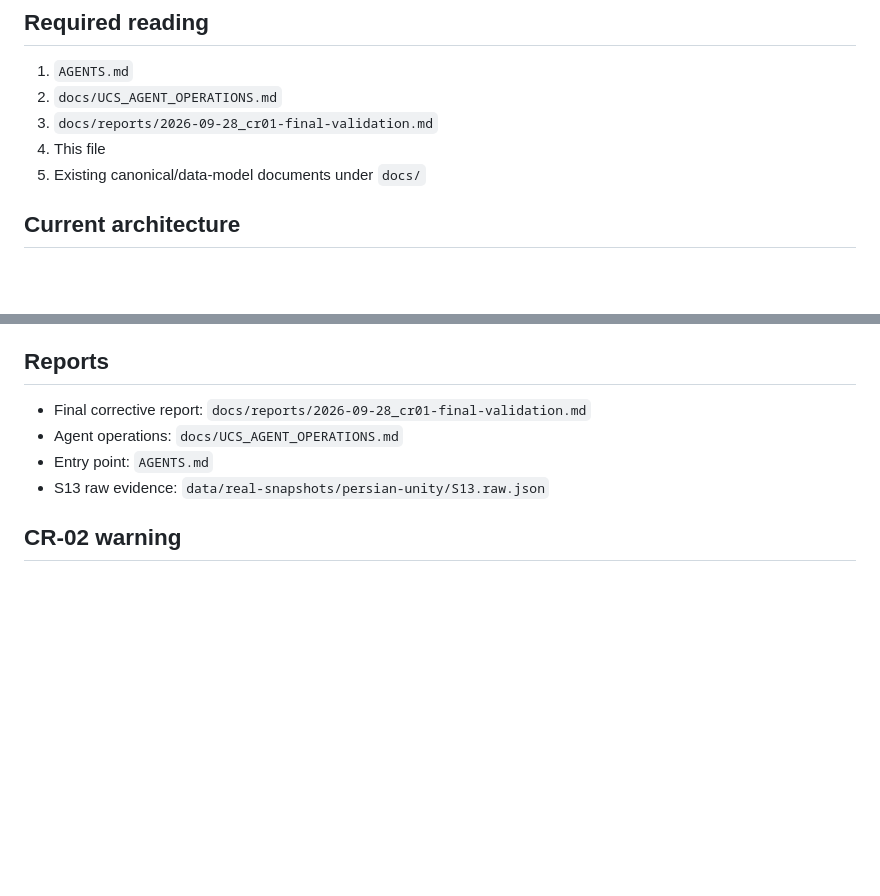
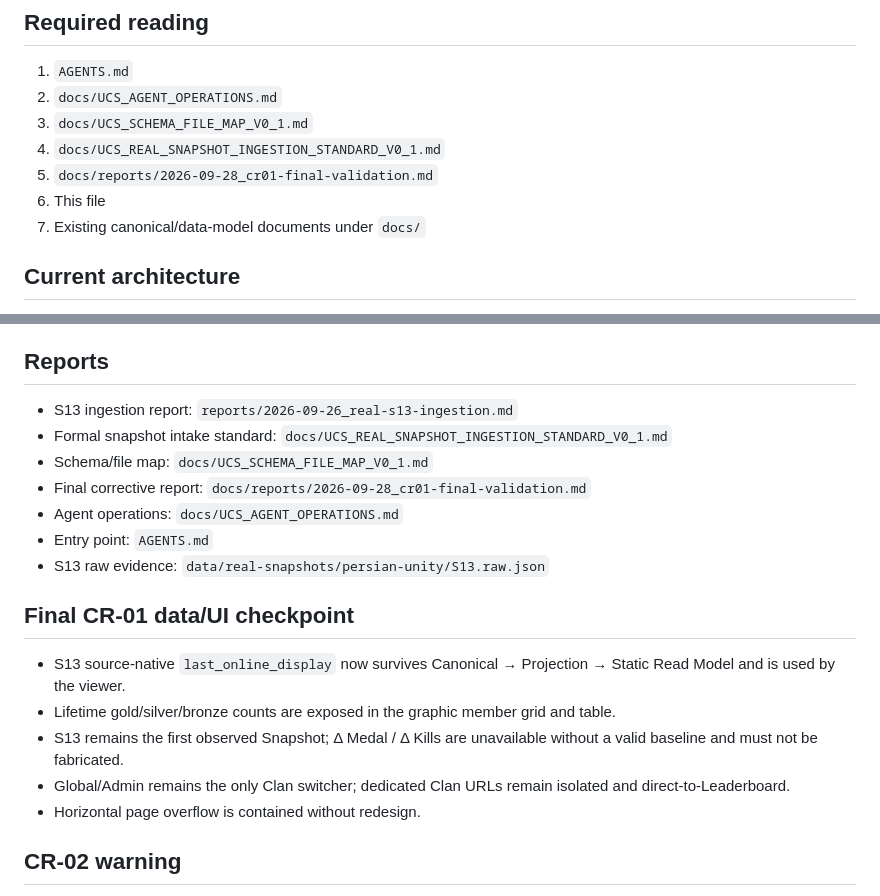
Before and after one commit to neoshisystem/WD-Clans, a Markdown page: docs/UCS_SHIFT_REPORT_CR-01_TO_CR-02_2026-09-28.md, 2 parts joined by grey strips. Drawn GitHub-style; blank space fills up the shorter version.

Commit message:
docs(UCS): update CR-02 handoff with snapshot standards and UI repairs

```diff
--- a/docs/UCS_SHIFT_REPORT_CR-01_TO_CR-02_2026-09-28.md
+++ b/docs/UCS_SHIFT_REPORT_CR-01_TO_CR-02_2026-09-28.md
@@ -10,8 +10,10 @@ Date: 2026-09-28
 ## Required reading
 1. `AGENTS.md`
 2. `docs/UCS_AGENT_OPERATIONS.md`
-3. `docs/reports/2026-09-28_cr01-final-validation.md`
-4. This file
+3. `docs/UCS_SCHEMA_FILE_MAP_V0_1.md`
+4. `docs/UCS_REAL_SNAPSHOT_INGESTION_STANDARD_V0_1.md`
+5. `docs/reports/2026-09-28_cr01-final-validation.md`
+6. This file
 5. Existing canonical/data-model documents under `docs/`
 
 ## Current architecture
@@ -96,10 +98,20 @@ Treat S13 as the continuity baseline. When the ZIP is supplied:
 - Intermediate corrective runs 131/132 failed during diagnosis and generated-artifact synchronization; they are superseded by the final successful commit above.
 
 ## Reports
+- S13 ingestion report: `reports/2026-09-26_real-s13-ingestion.md`
+- Formal snapshot intake standard: `docs/UCS_REAL_SNAPSHOT_INGESTION_STANDARD_V0_1.md`
+- Schema/file map: `docs/UCS_SCHEMA_FILE_MAP_V0_1.md`
 - Final corrective report: `docs/reports/2026-09-28_cr01-final-validation.md`
 - Agent operations: `docs/UCS_AGENT_OPERATIONS.md`
 - Entry point: `AGENTS.md`
 - S13 raw evidence: `data/real-snapshots/persian-unity/S13.raw.json`
 
+## Final CR-01 data/UI checkpoint
+- S13 source-native `last_online_display` now survives Canonical → Projection → Static Read Model and is used by the viewer.
+- Lifetime gold/silver/bronze counts are exposed in the graphic member grid and table.
+- S13 remains the first observed Snapshot; Δ Medal / Δ Kills are unavailable without a valid baseline and must not be fabricated.
+- Global/Admin remains the only Clan switcher; dedicated Clan URLs remain isolated and direct-to-Leaderboard.
+- Horizontal page overflow is contained without redesign.
+
 ## CR-02 warning
 Do not assume the next Snapshot is S14 solely because it is the next file received. Confirm the Snapshot identifier/sequence according to the existing canonical/ingestion contract and Authority-provided metadata.
```
